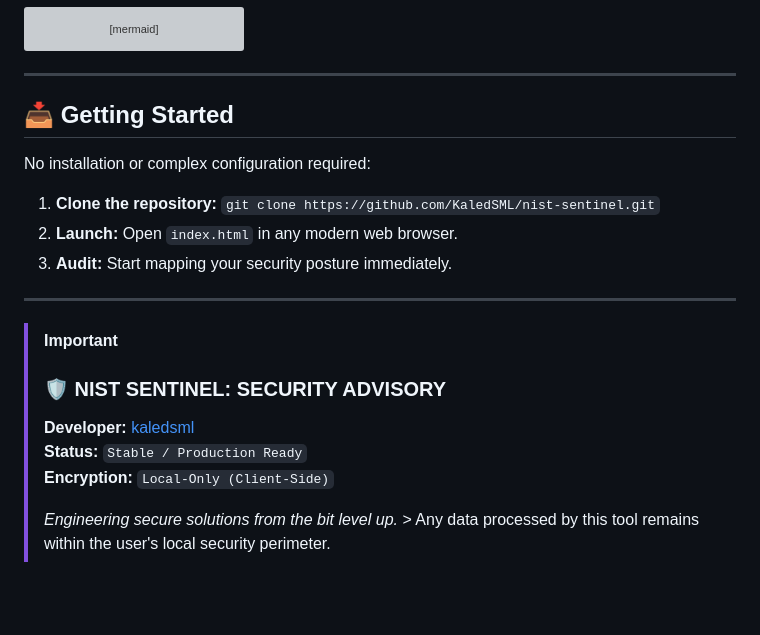
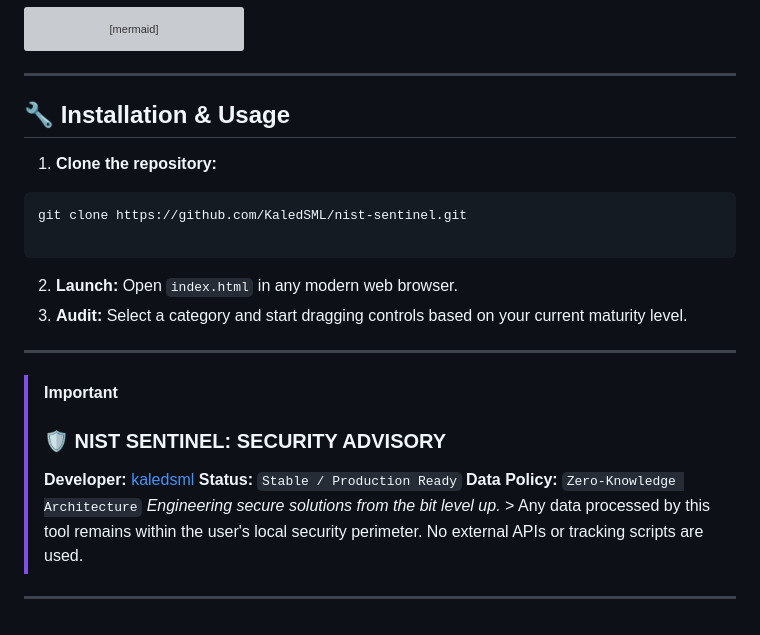
Before and after one commit to KaledSML/nist-sentinel, a Markdown page: README.md, the part around one of its changes. Rendered like a GitHub page; blank space fills up the shorter version; grey boxes are pictures that could not be loaded.

````diff
--- a/README.md
+++ b/README.md
@@ -112,20 +104,27 @@ classDiagram
 
 ---
 
-## 📥 Getting Started
+## 🔧 Installation & Usage
 
-No installation or complex configuration required:
+1. **Clone the repository:**
 
-1. **Clone the repository:** `git clone https://github.com/KaledSML/nist-sentinel.git`
+```bash
+git clone https://github.com/KaledSML/nist-sentinel.git
+
+```
+
 2. **Launch:** Open `index.html` in any modern web browser.
-3. **Audit:** Start mapping your security posture immediately.
+3. **Audit:** Select a category and start dragging controls based on your current maturity level.
 
 ---
 
 > [!IMPORTANT]
 > ### 🛡️ NIST SENTINEL: SECURITY ADVISORY
+>
+>
 > **Developer:** [kaledsml](https://github.com/kaledsml)
 > **Status:** `Stable / Production Ready`
-> **Encryption:** `Local-Only (Client-Side)`
->
-> *Engineering secure solutions from the bit level up.* > Any data processed by this tool remains within the user's local security perimeter.
+> **Data Policy:** `Zero-Knowledge Architecture`
+> *Engineering secure solutions from the bit level up.* > Any data processed by this tool remains within the user's local security perimeter. No external APIs or tracking scripts are used.
+
+---
````
Also changed, not shown: other parts of README.md (+15 -23 lines).
